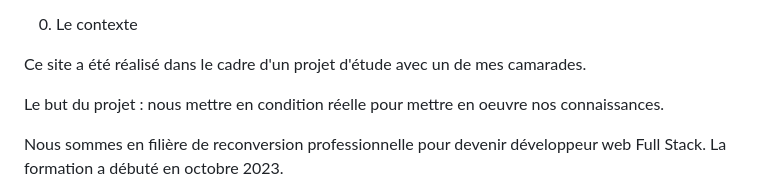
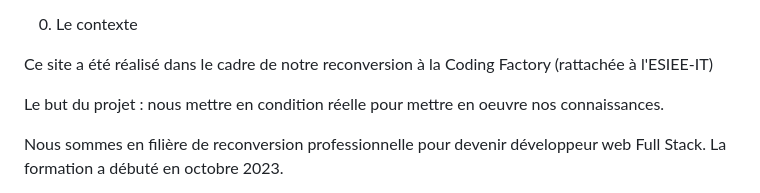
Before and after one commit to RomainVReco/eCommercePHP, a Markdown page: README.md, the part around the change. GitHub-like rendering.

```diff
--- a/README.md
+++ b/README.md
@@ -6,7 +6,7 @@ Remarque importante: les images présentes sur ce site sont à un usage de démo
 
 0. Le contexte
 
-Ce site a été réalisé dans le cadre d'un projet d'étude avec un de mes camarades.
+Ce site a été réalisé dans le cadre de notre reconversion à la Coding Factory (rattachée à l'ESIEE-IT)
 
 Le but du projet : nous mettre en condition réelle pour mettre en oeuvre nos connaissances.
 
```
